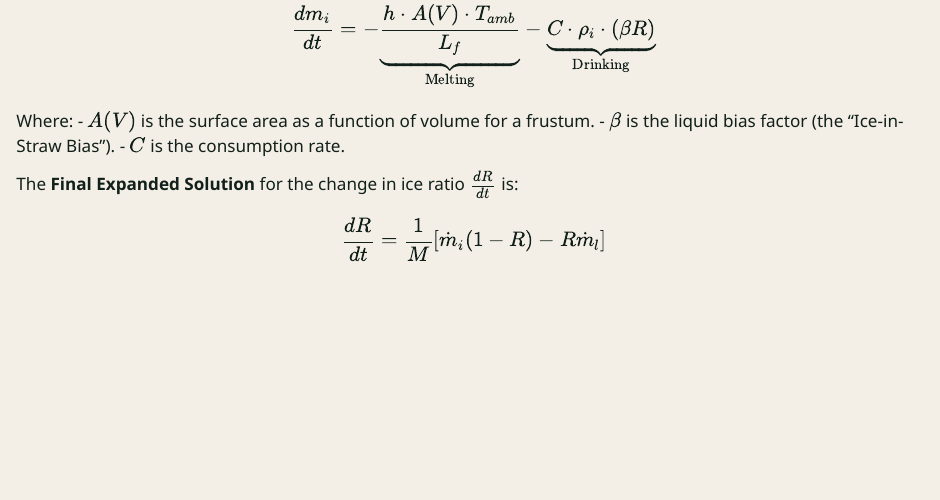
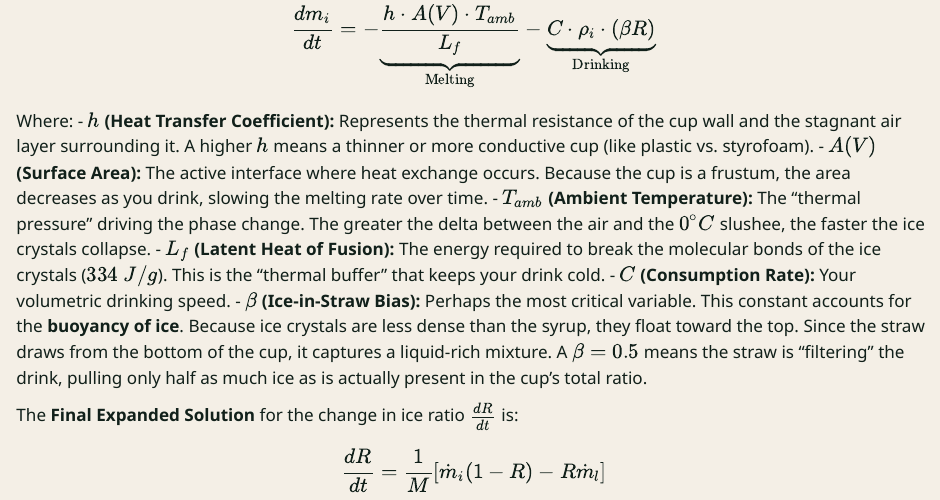
Before and after one commit to Conair94/Quarto, a Quarto document (posts/slushee-optimal-temperature/index.qmd): the page in a window 1100 px wide, from 1620 px down. Rendered offline with R 4.5, knitr and Pandoc in place of Quarto, with nearby package versions.

Commit message:
more explanations

```diff
--- a/posts/slushee-optimal-temperature/index.qmd
+++ b/posts/slushee-optimal-temperature/index.qmd
@@ -62,9 +62,12 @@ Let $V(t)$ be the current volume of the slushee. The rate of change of the ice m
 $$\frac{dm_i}{dt} = -\underbrace{\frac{h \cdot A(V) \cdot T_{amb}}{L_f}}_{\text{Melting}} - \underbrace{C \cdot \rho_i \cdot (\beta R)}_{\text{Drinking}}$$
 
 Where:
-- $A(V)$ is the surface area as a function of volume for a frustum.
-- $\beta$ is the liquid bias factor (the "Ice-in-Straw Bias").
-- $C$ is the consumption rate.
+- **$h$ (Heat Transfer Coefficient):** Represents the thermal resistance of the cup wall and the stagnant air layer surrounding it. A higher $h$ means a thinner or more conductive cup (like plastic vs. styrofoam).
+- **$A(V)$ (Surface Area):** The active interface where heat exchange occurs. Because the cup is a frustum, the area decreases as you drink, slowing the melting rate over time.
+- **$T_{amb}$ (Ambient Temperature):** The "thermal pressure" driving the phase change. The greater the delta between the air and the $0^\circ C$ slushee, the faster the ice crystals collapse.
+- **$L_f$ (Latent Heat of Fusion):** The energy required to break the molecular bonds of the ice crystals ($334\ J/g$). This is the "thermal buffer" that keeps your drink cold.
+- **$C$ (Consumption Rate):** Your volumetric drinking speed.
+- **$\beta$ (Ice-in-Straw Bias):** Perhaps the most critical variable. This constant accounts for the **buoyancy of ice**. Because ice crystals are less dense than the syrup, they float toward the top. Since the straw draws from the bottom of the cup, it captures a liquid-rich mixture. A $\beta = 0.5$ means the straw is "filtering" the drink, pulling only half as much ice as is actually present in the cup's total ratio.
 
 The **Final Expanded Solution** for the change in ice ratio $\frac{dR}{dt}$ is:
 
```
